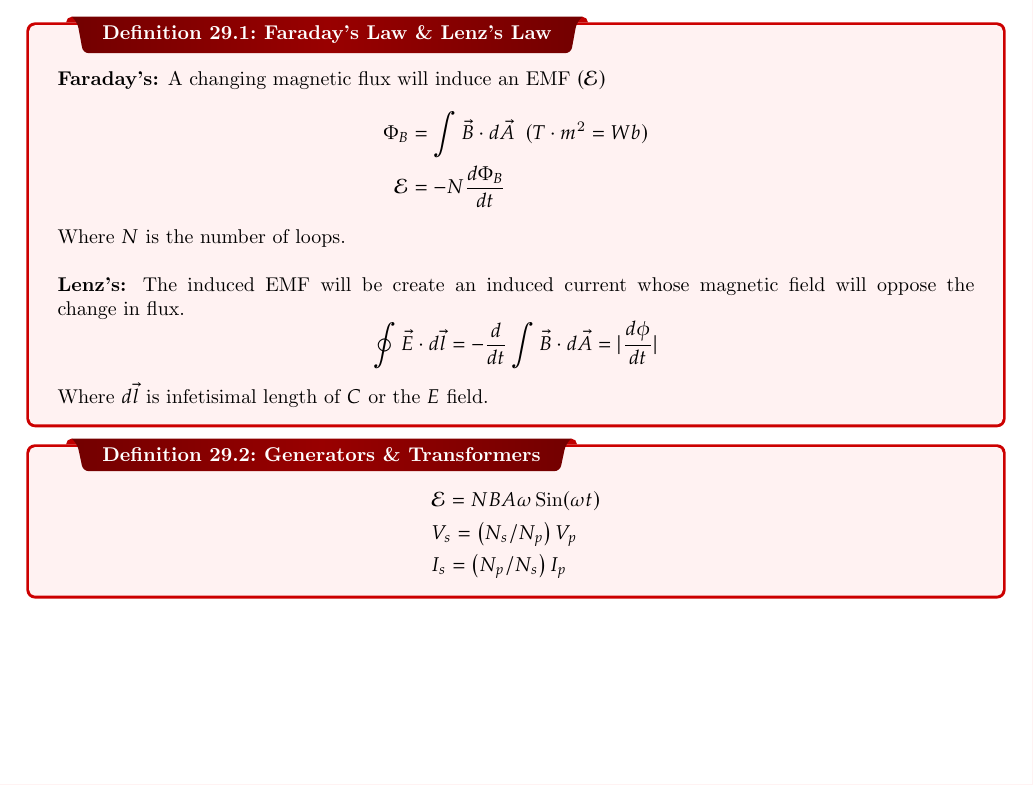
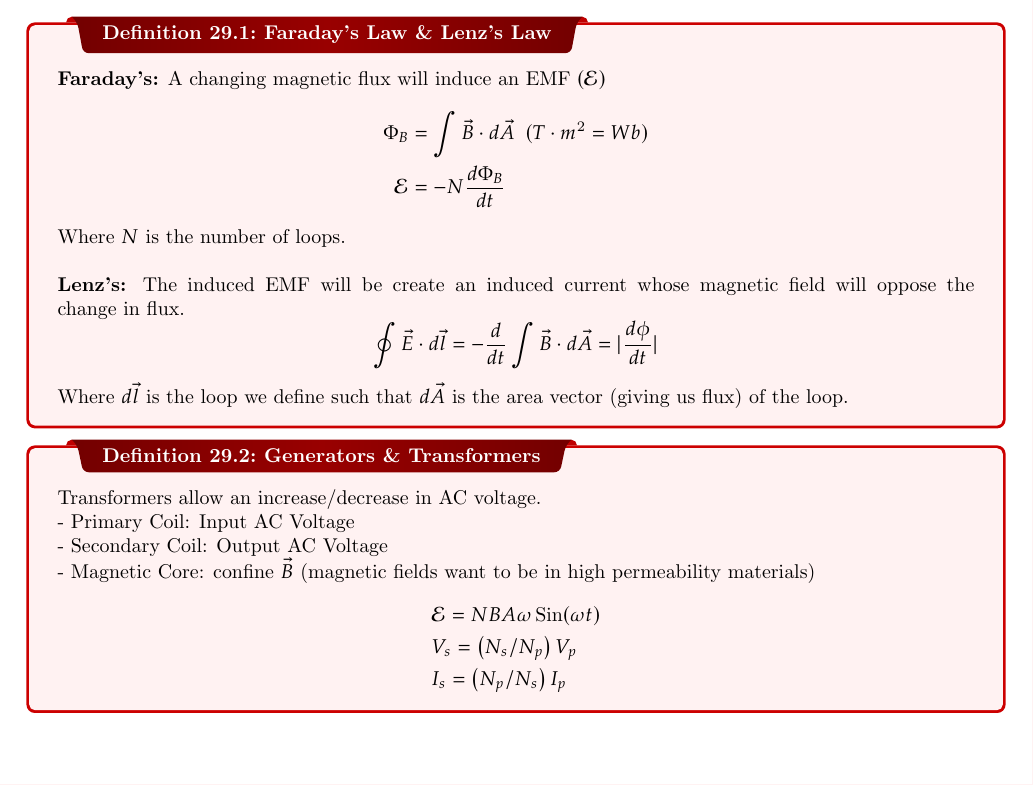
Before and after one commit to jeremiahvuong/physics038, a LaTeX document (main.tex): part of page 20 of 20, cut so that both start at the same text. Compiled offline with pdfLaTeX.

Commit message:
Some fixes

```diff
--- a/main.tex
+++ b/main.tex
@@ -596,9 +597,13 @@ Where $N$ is the number of loops.
   $$
     \oint \vec{E} \cdot d \vec{l} =-\frac{d}{d t} \int \vec{B} \cdot d \vec{A} = |\frac{d\phi}{dt}|
   $$
-  Where $d\vec{l}$ is infetisimal length of $C$ or the $E$ field.
+  Where $d\vec{l}$ is the loop we define such that $d\vec{A}$ is the area vector (giving us flux) of the loop.
 }
 \dfn{Generators \& Transformers}{
+  Transformers allow an increase/decrease in AC voltage. \\
+  - Primary Coil: Input AC Voltage\\
+  - Secondary Coil: Output AC Voltage\\
+  - Magnetic Core: confine $\vec{B}$ (magnetic fields want to be in high permeability materials)\\
   $$
 \begin{aligned}
 &\mathcal{E}=N B A \omega \operatorname{Sin}(\omega t)\\
```
Also changed, not shown: main.pdf, main.tex (1 more changed lines).
